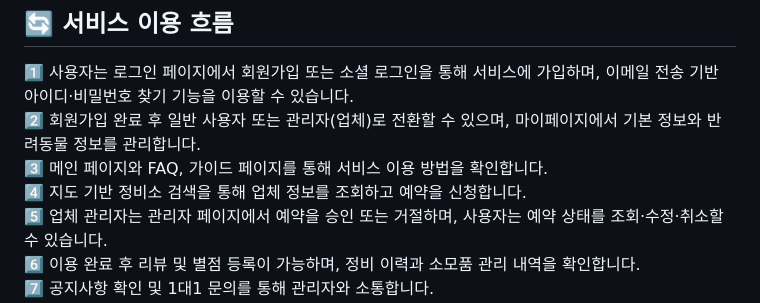
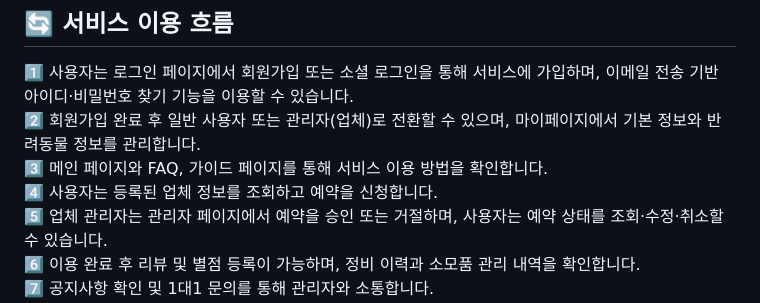
Before and after one commit to KANASIEL/MyCar_Repair, a Markdown page: README.md, the part around the change. Drawn GitHub-style.

```diff
--- a/README.md
+++ b/README.md
@@ -44,7 +44,7 @@ MyCar_Repair는 카카오지도 API와 공공데이터를 활용해 전국 정
 1️⃣ 사용자는 로그인 페이지에서 회원가입 또는 소셜 로그인을 통해 서비스에 가입하며, 이메일 전송 기반 아이디·비밀번호 찾기 기능을 이용할 수 있습니다.
 2️⃣ 회원가입 완료 후 일반 사용자 또는 관리자(업체)로 전환할 수 있으며, 마이페이지에서 기본 정보와 반려동물 정보를 관리합니다.
 3️⃣ 메인 페이지와 FAQ, 가이드 페이지를 통해 서비스 이용 방법을 확인합니다.
-4️⃣ 지도 기반 정비소 검색을 통해 업체 정보를 조회하고 예약을 신청합니다.
+4️⃣ 사용자는 등록된 업체 정보를 조회하고 예약을 신청합니다.
 5️⃣ 업체 관리자는 관리자 페이지에서 예약을 승인 또는 거절하며, 사용자는 예약 상태를 조회·수정·취소할 수 있습니다.
 6️⃣ 이용 완료 후 리뷰 및 별점 등록이 가능하며, 정비 이력과 소모품 관리 내역을 확인합니다.
 7️⃣ 공지사항 확인 및 1대1 문의를 통해 관리자와 소통합니다.
```
